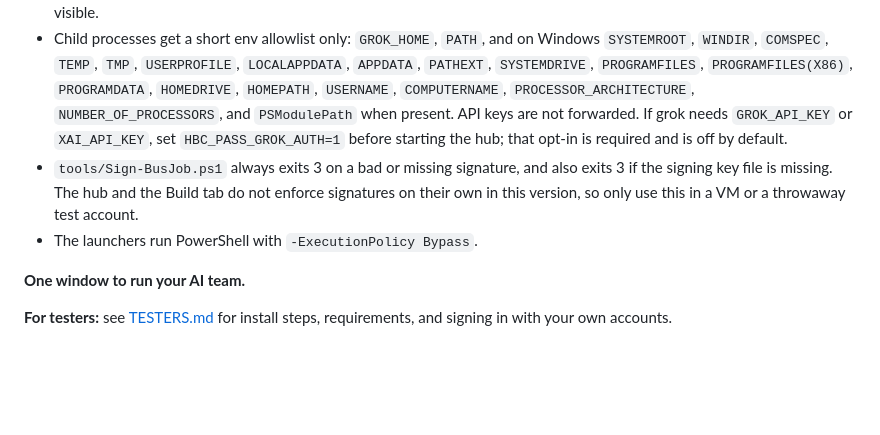
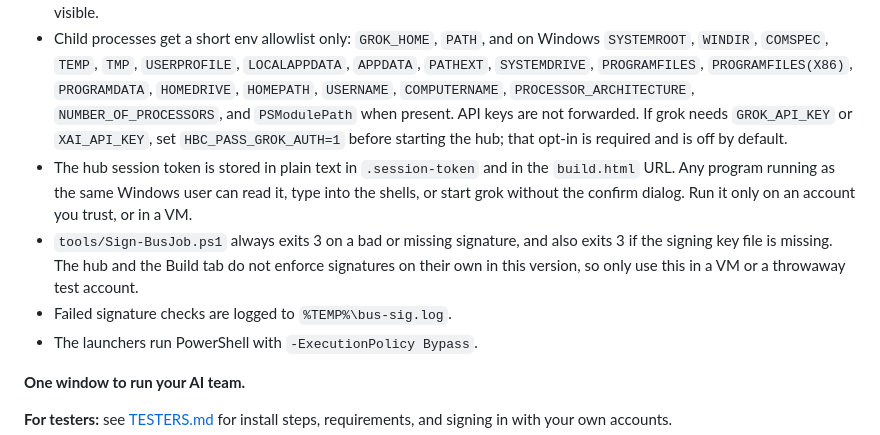
Before and after one commit to AdventureNLearn/hivebrain-comms-public, a Markdown page: README.md, the part around the change. Drawn GitHub-style; blank space fills up the shorter version.

Commit message:
Docs: warn that the hub token is readable and that sig failures are logged
Add two Risks items: the session token is plain text, and failed
signature checks go to the temp bus-sig log.

Co-authored-by: AdventureNLearn <AdventureNLearn@users.noreply.github.com>

```diff
--- a/README.md
+++ b/README.md
@@ -5,7 +5,9 @@
 - The Build tab is a full shell. **+ Build session** and the first session open a plain command shell. Starting grok takes a separate **Start grok** click, then a confirm that says it will run an agent with your user permissions. The default answer is **No**.
 - Auto-watch is **off by default**. If you set `HBC_BUILD_WATCH=1` and then confirm **Start grok** on the first session, that session watches the project's `bus/` folder (not `~/.grok/handoff`). The working directory defaults to the project root so `bus/` is visible.
 - Child processes get a short env allowlist only: `GROK_HOME`, `PATH`, and on Windows `SYSTEMROOT`, `WINDIR`, `COMSPEC`, `TEMP`, `TMP`, `USERPROFILE`, `LOCALAPPDATA`, `APPDATA`, `PATHEXT`, `SYSTEMDRIVE`, `PROGRAMFILES`, `PROGRAMFILES(X86)`, `PROGRAMDATA`, `HOMEDRIVE`, `HOMEPATH`, `USERNAME`, `COMPUTERNAME`, `PROCESSOR_ARCHITECTURE`, `NUMBER_OF_PROCESSORS`, and `PSModulePath` when present. API keys are not forwarded. If grok needs `GROK_API_KEY` or `XAI_API_KEY`, set `HBC_PASS_GROK_AUTH=1` before starting the hub; that opt-in is required and is off by default.
+- The hub session token is stored in plain text in `.session-token` and in the `build.html` URL. Any program running as the same Windows user can read it, type into the shells, or start grok without the confirm dialog. Run it only on an account you trust, or in a VM.
 - `tools/Sign-BusJob.ps1` always exits 3 on a bad or missing signature, and also exits 3 if the signing key file is missing. The hub and the Build tab do not enforce signatures on their own in this version, so only use this in a VM or a throwaway test account.
+- Failed signature checks are logged to `%TEMP%\bus-sig.log`.
 - The launchers run PowerShell with `-ExecutionPolicy Bypass`.
 
 **One window to run your AI team.**
```
